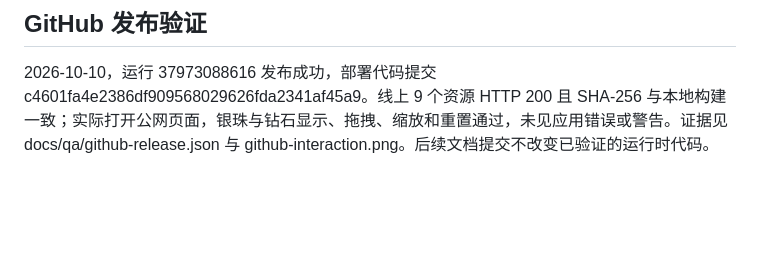
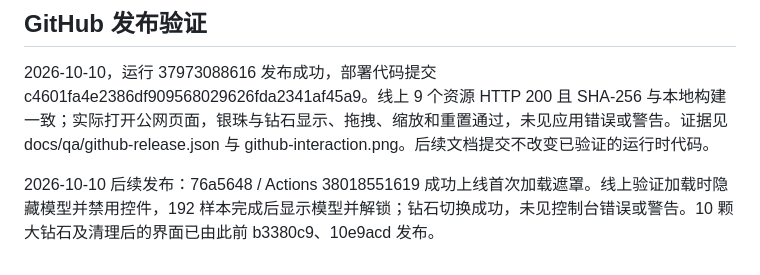
Before and after one commit to chenfeiyu01/ring-atelier-h5, a Markdown page: project_summary.md, the part around the change. Rendered like a GitHub page; blank space fills up the shorter version.

Commit message:
docs: record initial loading release verification [skip ci]

```diff
--- a/project_summary.md
+++ b/project_summary.md
@@ -34,3 +34,5 @@ Apple 浏览器的金属 clearcoat 绕过继续保留；钻石联合着色器在
 ## GitHub 发布验证
 
 2026-10-10，运行 37973088616 发布成功，部署代码提交 c4601fa4e2386df909568029626fda2341af45a9。线上 9 个资源 HTTP 200 且 SHA-256 与本地构建一致；实际打开公网页面，银珠与钻石显示、拖拽、缩放和重置通过，未见应用错误或警告。证据见 docs/qa/github-release.json 与 github-interaction.png。后续文档提交不改变已验证的运行时代码。
+
+2026-10-10 后续发布：76a5648 / Actions 38018551619 成功上线首次加载遮罩。线上验证加载时隐藏模型并禁用控件，192 样本完成后显示模型并解锁；钻石切换成功，未见控制台错误或警告。10 颗大钻石及清理后的界面已由此前 b3380c9、10e9acd 发布。
```
